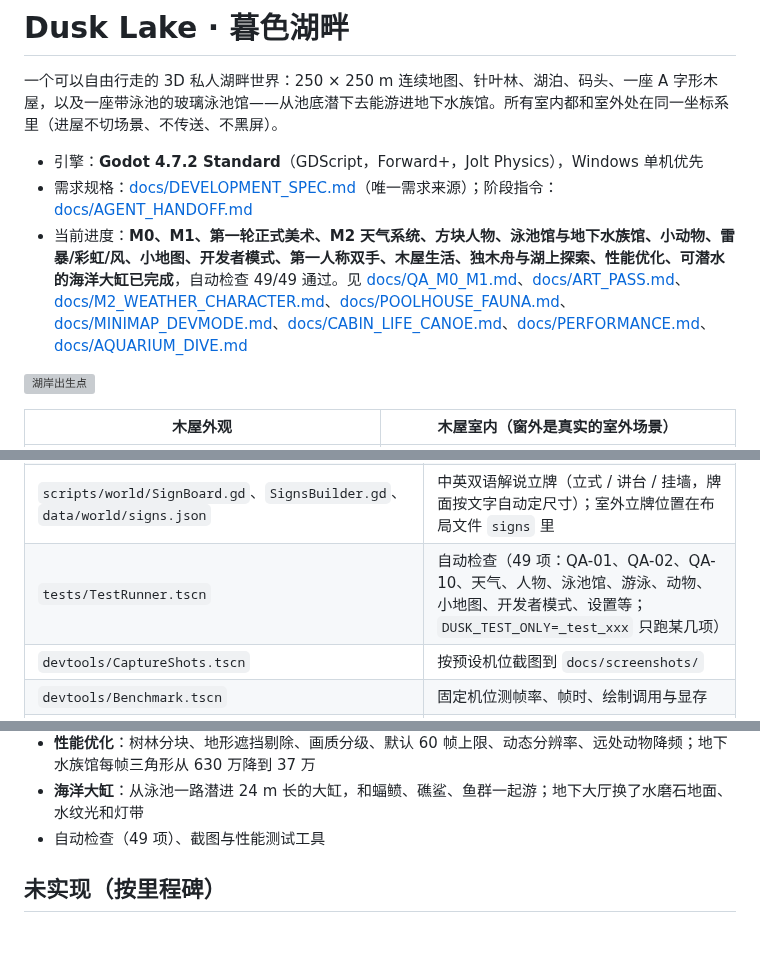
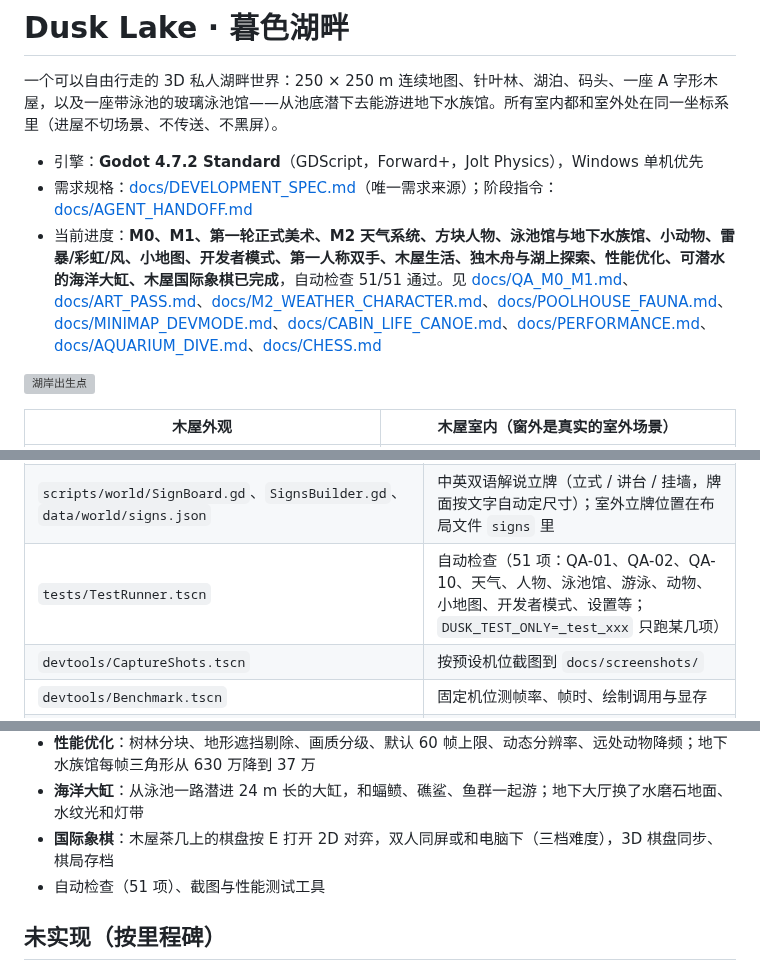
Before and after one commit to stloendays/Myworld, a Markdown page: README.md, 3 parts joined by grey strips. Rendered like a GitHub page; blank space fills up the shorter version; grey boxes are pictures that could not be loaded.

```diff
--- a/README.md
+++ b/README.md
@@ -4,7 +4,7 @@
 
 - 引擎：**Godot 4.7.2 Standard**（GDScript，Forward+，Jolt Physics），Windows 单机优先
 - 需求规格：[docs/DEVELOPMENT_SPEC.md](docs/DEVELOPMENT_SPEC.md)（唯一需求来源）；阶段指令：[docs/AGENT_HANDOFF.md](docs/AGENT_HANDOFF.md)
-- 当前进度：**M0、M1、第一轮正式美术、M2 天气系统、方块人物、泳池馆与地下水族馆、小动物、雷暴/彩虹/风、小地图、开发者模式、第一人称双手、木屋生活、独木舟与湖上探索、性能优化、可潜水的海洋大缸已完成**，自动检查 49/49 通过。见 [docs/QA_M0_M1.md](docs/QA_M0_M1.md)、[docs/ART_PASS.md](docs/ART_PASS.md)、[docs/M2_WEATHER_CHARACTER.md](docs/M2_WEATHER_CHARACTER.md)、[docs/POOLHOUSE_FAUNA.md](docs/POOLHOUSE_FAUNA.md)、[docs/MINIMAP_DEVMODE.md](docs/MINIMAP_DEVMODE.md)、[docs/CABIN_LIFE_CANOE.md](docs/CABIN_LIFE_CANOE.md)、[docs/PERFORMANCE.md](docs/PERFORMANCE.md)、[docs/AQUARIUM_DIVE.md](docs/AQUARIUM_DIVE.md)
+- 当前进度：**M0、M1、第一轮正式美术、M2 天气系统、方块人物、泳池馆与地下水族馆、小动物、雷暴/彩虹/风、小地图、开发者模式、第一人称双手、木屋生活、独木舟与湖上探索、性能优化、可潜水的海洋大缸、木屋国际象棋已完成**，自动检查 51/51 通过。见 [docs/QA_M0_M1.md](docs/QA_M0_M1.md)、[docs/ART_PASS.md](docs/ART_PASS.md)、[docs/M2_WEATHER_CHARACTER.md](docs/M2_WEATHER_CHARACTER.md)、[docs/POOLHOUSE_FAUNA.md](docs/POOLHOUSE_FAUNA.md)、[docs/MINIMAP_DEVMODE.md](docs/MINIMAP_DEVMODE.md)、[docs/CABIN_LIFE_CANOE.md](docs/CABIN_LIFE_CANOE.md)、[docs/PERFORMANCE.md](docs/PERFORMANCE.md)、[docs/AQUARIUM_DIVE.md](docs/AQUARIUM_DIVE.md)、[docs/CHESS.md](docs/CHESS.md)
 
 ![湖岸出生点](docs/screenshots/m1_01_spawn_dusk.png)
 
@@ -139,7 +141,7 @@ pwsh -File devtools/fetch_polyhaven.ps1
 | `scripts/animals/`（FaunaData、FaunaSpawner、Animal、BlockyModel、BlockyMesh、FishSchool） | 小动物：出没规则、生成、行为、方块模型、鱼群 |
 | `data/animals/species.json` | 所有动物的部件、配色、速度、出没规则与生成点、萤火虫 |
 | `scripts/world/SignBoard.gd`、`SignsBuilder.gd`、`data/world/signs.json` | 中英双语解说立牌（立式 / 讲台 / 挂墙，牌面按文字自动定尺寸）；室外立牌位置在布局文件 `signs` 里 |
-| `tests/TestRunner.tscn` | 自动检查（49 项：QA-01、QA-02、QA-10、天气、人物、泳池馆、游泳、动物、小地图、开发者模式、设置等；`DUSK_TEST_ONLY=_test_xxx` 只跑某几项） |
+| `tests/TestRunner.tscn` | 自动检查（51 项：QA-01、QA-02、QA-10、天气、人物、泳池馆、游泳、动物、小地图、开发者模式、设置等；`DUSK_TEST_ONLY=_test_xxx` 只跑某几项） |
 | `devtools/CaptureShots.tscn` | 按预设机位截图到 `docs/screenshots/` |
 | `devtools/Benchmark.tscn` | 固定机位测帧率、帧时、绘制调用与显存 |
 | `devtools/fetch_polyhaven.ps1` | 下载 Poly Haven 贴图并核对 md5，写清单 |
@@ -170,7 +172,8 @@ pwsh -File devtools/fetch_polyhaven.ps1
 - **独木舟与湖上探索**：从码头上船划到湖心小岛营地，四个探索点（小地图问号 → 金色标记）
 - **性能优化**：树林分块、地形遮挡剔除、画质分级、默认 60 帧上限、动态分辨率、远处动物降频；地下水族馆每帧三角形从 630 万降到 37 万
 - **海洋大缸**：从泳池一路潜进 24 m 长的大缸，和蝠鲼、礁鲨、鱼群一起游；地下大厅换了水磨石地面、水纹光和灯带
-- 自动检查（49 项）、截图与性能测试工具
+- **国际象棋**：木屋茶几上的棋盘按 E 打开 2D 对弈，双人同屏或和电脑下（三档难度），3D 棋盘同步、棋局存档
+- 自动检查（51 项）、截图与性能测试工具
 
 ## 未实现（按里程碑）
 
```
Also changed, not shown: other parts of README.md (+2 -0 lines), docs/CHESS.md (added, +62 -0 lines), docs/screenshots/m2g_01_chess_2d.png (added), 14 other files.
